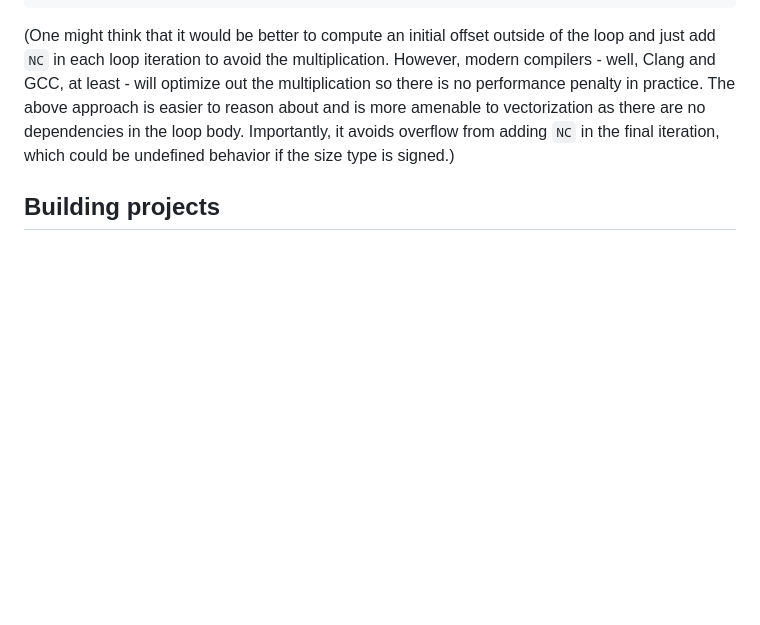
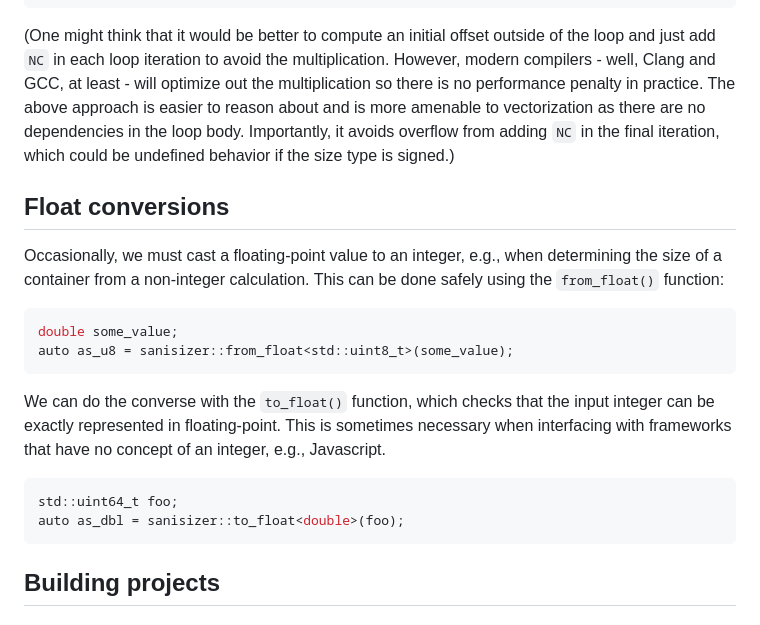
Before and after one commit to LTLA/sanisizer, a Markdown page: README.md, the part around one of its changes. Drawn GitHub-style; blank space fills up the shorter version.

````diff
--- a/README.md
+++ b/README.md
@@ -128,6 +158,24 @@ for (int r = 0; r < NR; ++r) {
 However, modern compilers - well, Clang and GCC, at least - will optimize out the multiplication so there is no performance penalty in practice.
 The above approach is easier to reason about and is more amenable to vectorization as there are no dependencies in the loop body.
 Importantly, it avoids overflow from adding `NC` in the final iteration, which could be undefined behavior if the size type is signed.)
+
+## Float conversions
+
+Occasionally, we must cast a floating-point value to an integer, e.g., when determining the size of a container from a non-integer calculation.
+This can be done safely using the `from_float()` function:
+
+```cpp
+double some_value;
+auto as_u8 = sanisizer::from_float<std::uint8_t>(some_value);
+```
+
+We can do the converse with the `to_float()` function, which checks that the input integer can be exactly represented in floating-point.
+This is sometimes necessary when interfacing with frameworks that have no concept of an integer, e.g., Javascript.
+
+```cpp
+std::uint64_t foo;
+auto as_dbl = sanisizer::to_float<double>(foo);
+```
 
 ## Building projects
 
````
Also changed, not shown: other parts of README.md (+38 -8 lines).
